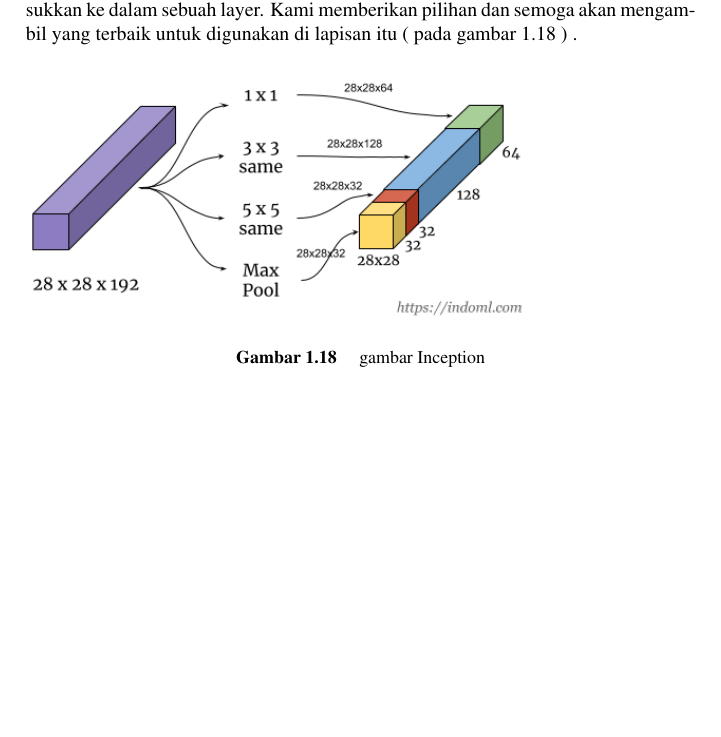
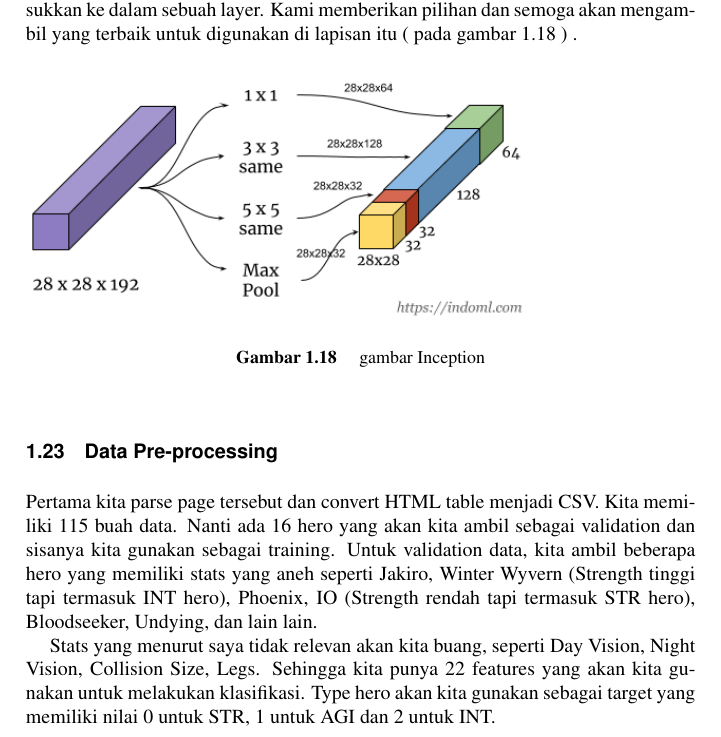
Before and after one commit to BukuInformatika/DeepLearningComputerVision, a LaTeX thesis (main.tex, which reads chapters/introduction.tex): part of page 49 of 58, cut so that both start at the same text, the shorter picture padded with empty space. Compiled offline with pdfLaTeX.

Commit message:
buku buku

```diff
--- a/chapters/introduction.tex
+++ b/chapters/introduction.tex
@@ -369,3 +369,8 @@ Motivasi dari jaringan awal adalah, daripada mengharuskan kita untuk memilih uku
 	\caption{gambar Inception}
 	\label{Inception}
 \end{figure}
+
+\section{Data Pre-processing}
+Pertama kita parse page tersebut dan convert HTML table menjadi CSV. Kita memiliki 115 buah data. Nanti ada 16 hero yang akan kita ambil sebagai validation dan sisanya kita gunakan sebagai training. Untuk validation data, kita ambil beberapa hero yang memiliki stats yang aneh seperti Jakiro, Winter Wyvern (Strength tinggi tapi termasuk INT hero), Phoenix, IO (Strength rendah tapi termasuk STR hero), Bloodseeker, Undying, dan lain lain.
+
+Stats yang menurut saya tidak relevan akan kita buang, seperti Day Vision, Night Vision, Collision Size, Legs. Sehingga kita punya 22 features yang akan kita gunakan untuk melakukan klasifikasi. Type hero akan kita gunakan sebagai target yang memiliki nilai 0 untuk STR, 1 untuk AGI dan 2 untuk INT.
```
Also changed, not shown: main.pdf.
